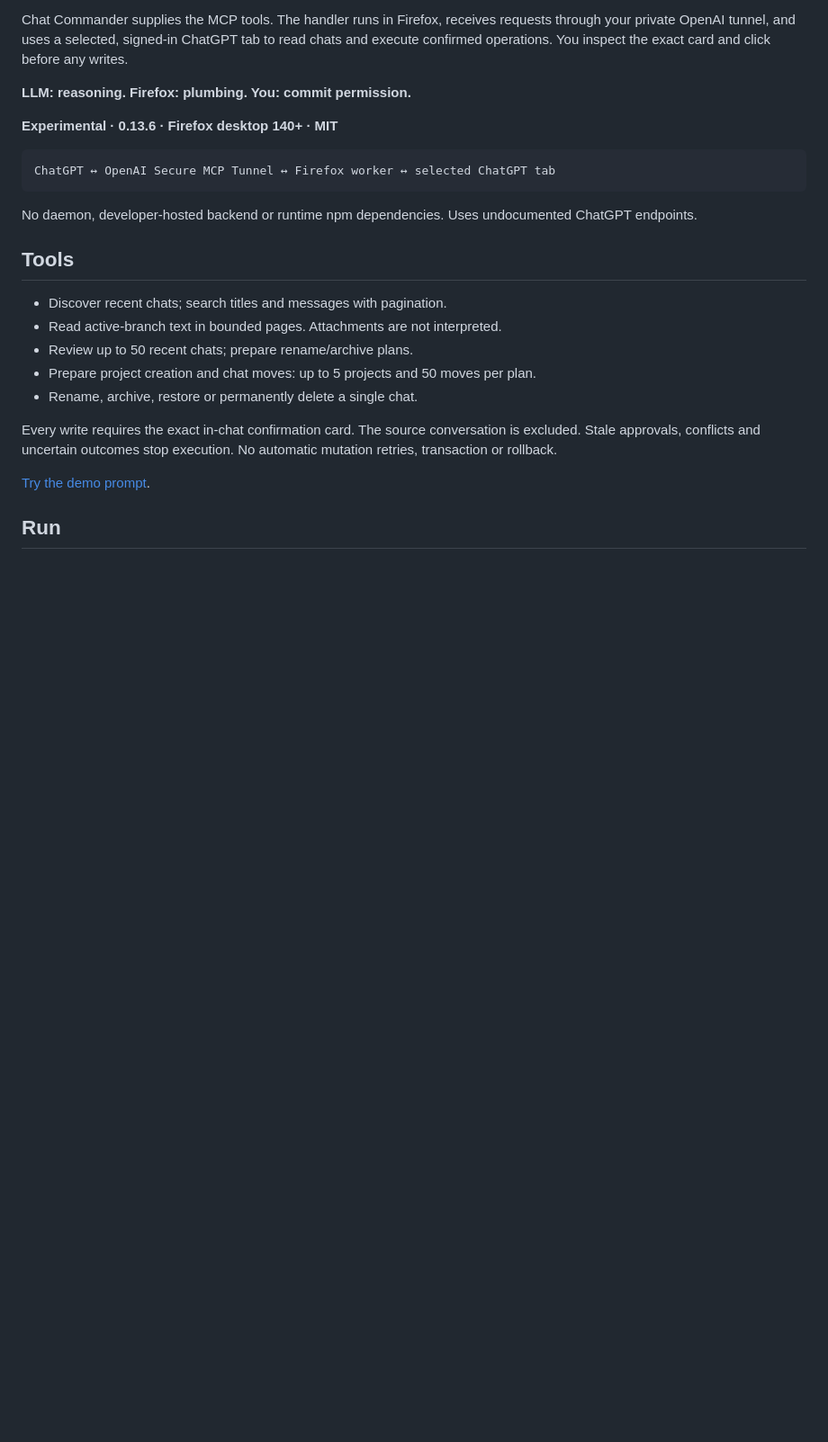
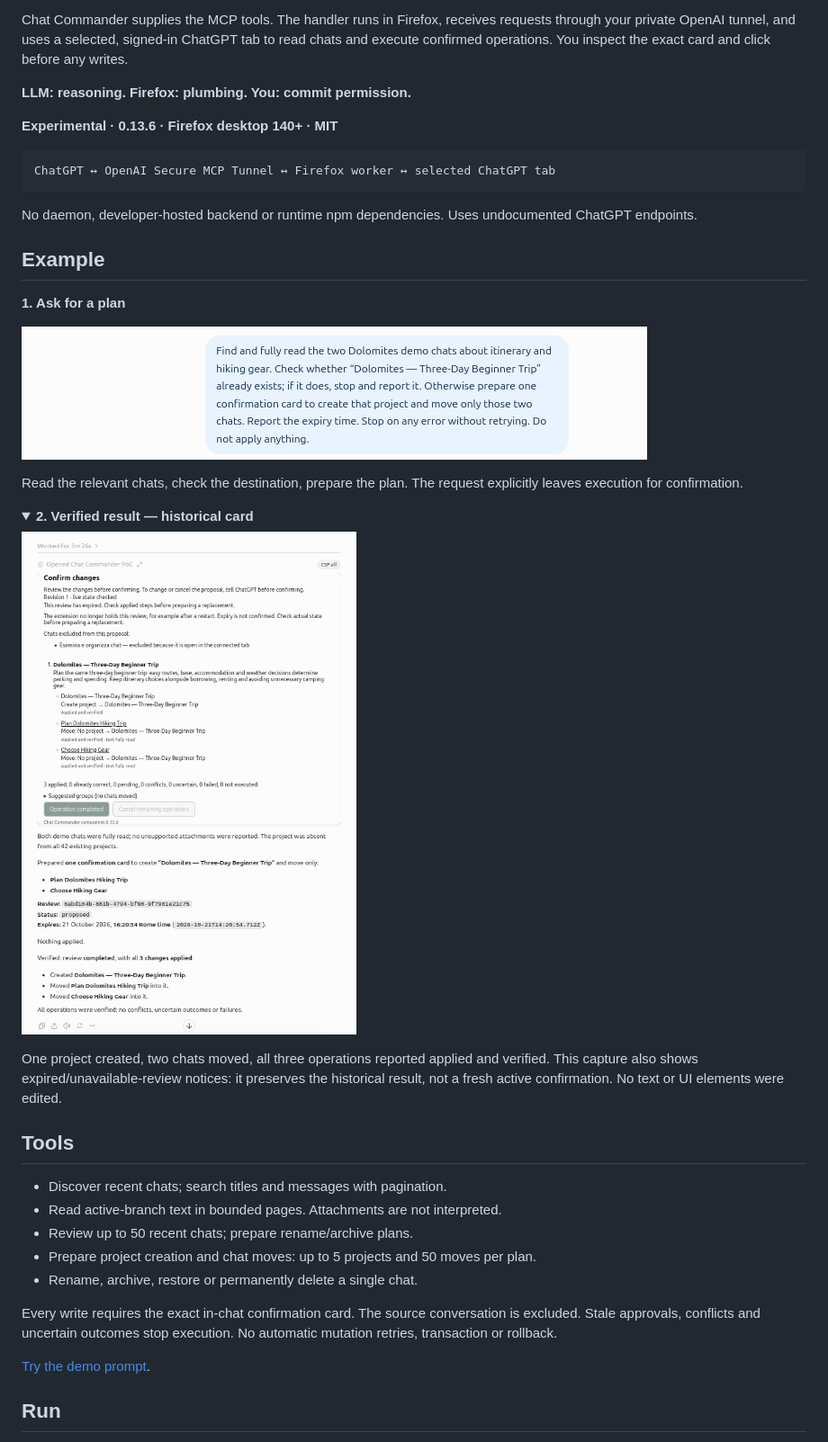
Before and after one commit to mbertazz/chat-commander, a Markdown page: README.md, the part around the change. Shown: that part at 90% size. Rendered like a GitHub page; pictures changed too: docs/images/demo-project-plan-prompt-en.png (added), docs/images/demo-project-plan-result-en.png (added); folded sections open; blank space fills up the shorter version.

Commit message:
Add authentic project-plan prompt and historical result screenshots

````diff
--- a/README.md
+++ b/README.md
@@ -15,6 +15,23 @@ ChatGPT ↔ OpenAI Secure MCP Tunnel ↔ Firefox worker ↔ selected ChatGPT tab
 ```
 
 No daemon, developer-hosted backend or runtime npm dependencies. Uses undocumented ChatGPT endpoints.
+
+## Example
+
+**1. Ask for a plan**
+
+![Request to read the itinerary and hiking-gear demo chats, check existing projects and prepare a confirmation card without applying changes](docs/images/demo-project-plan-prompt-en.png)
+
+Read the relevant chats, check the destination, prepare the plan. The request explicitly leaves execution for confirmation.
+
+<details>
+<summary><strong>2. Verified result — historical card</strong></summary>
+
+![Completed Dolomites demo: one project created and two chats moved, with three operations applied and verified; the card also displays expired and unavailable-review notices](docs/images/demo-project-plan-result-en.png)
+
+One project created, two chats moved, all three operations reported applied and verified. This capture also shows expired/unavailable-review notices: it preserves the historical result, not a fresh active confirmation. No text or UI elements were edited.
+
+</details>
 
 ## Tools
 
````
